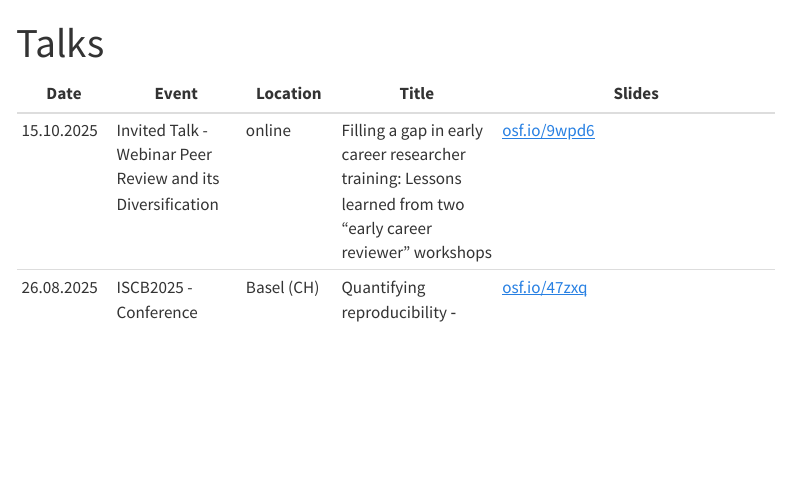
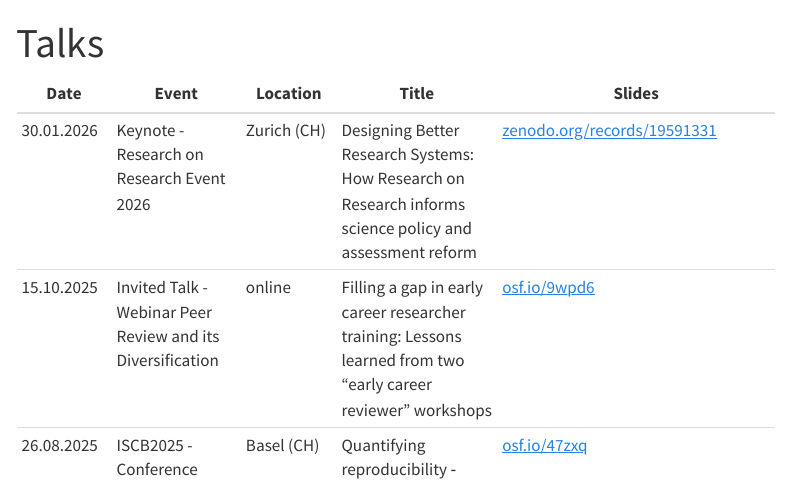
Before and after one commit to rachelHey/rachelHey.github.io, a Quarto document (talks.qmd): the page in a window 1100 px wide, from its top. Rendered offline with R 4.5, knitr and Pandoc in place of Quarto, with nearby package versions; menus at the side of the page are left out.

Commit message:
added RoR

```diff
--- a/talks.qmd
+++ b/talks.qmd
@@ -4,6 +4,7 @@ title: "Talks"
 
 | Date       | Event | Location  | Title | Slides |
 |------------|---------------|------------|-----------------------|----------------|
+| 30.01.2026 | Keynote - Research on Research Event 2026 | Zurich (CH) | Designing Better Research Systems: How Research on Research informs science policy and assessment reform | [zenodo.org/records/19591331](https://zenodo.org/records/19591331?preview_file=Presentation_Heyard.pdf) |
 | 15.10.2025 | Invited Talk - Webinar Peer Review and its Diversification | online | Filling a gap in early career researcher training: Lessons learned from two "early career reviewer" workshops | [osf.io/9wpd6](https://osf.io/9wpd6) |
 | 26.08.2025 | ISCB2025 - Conference contribution | Basel (CH) | Quantifying reproducibility ‑ Results from a scoping review on reproducibility metrics and simulation studies into their real‑world applicability | [osf.io/47zxq](https://osf.io/47zxq) |
 | 24.06.2025 | Invited Lecture - Webinar for Statisticians in the Pharmaceutical Industry (preclinical SIG) | online | Methodology and first results of the iRISE consortium | [osf.io/a96we](https://osf.io/a96we) |
```
